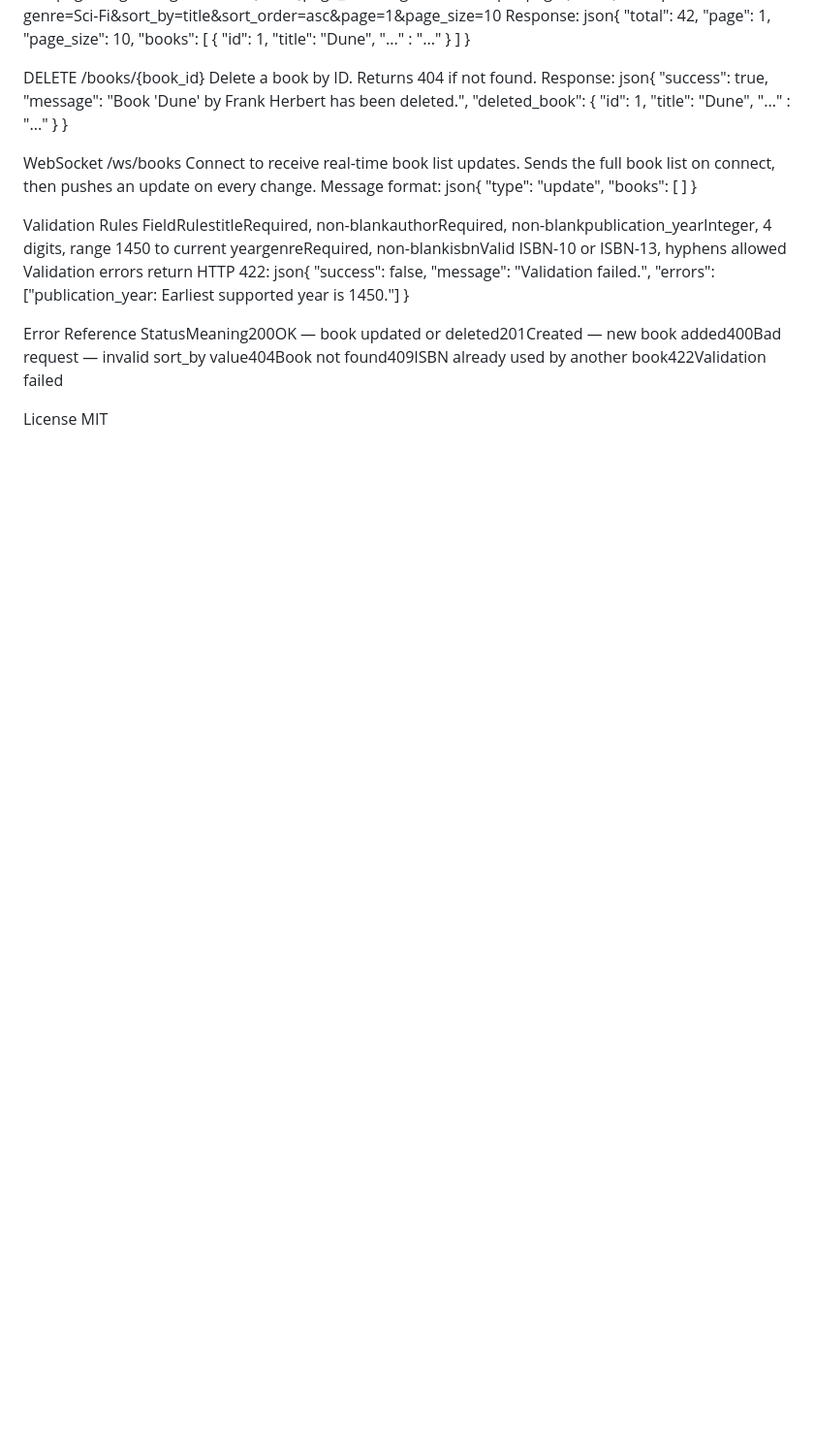
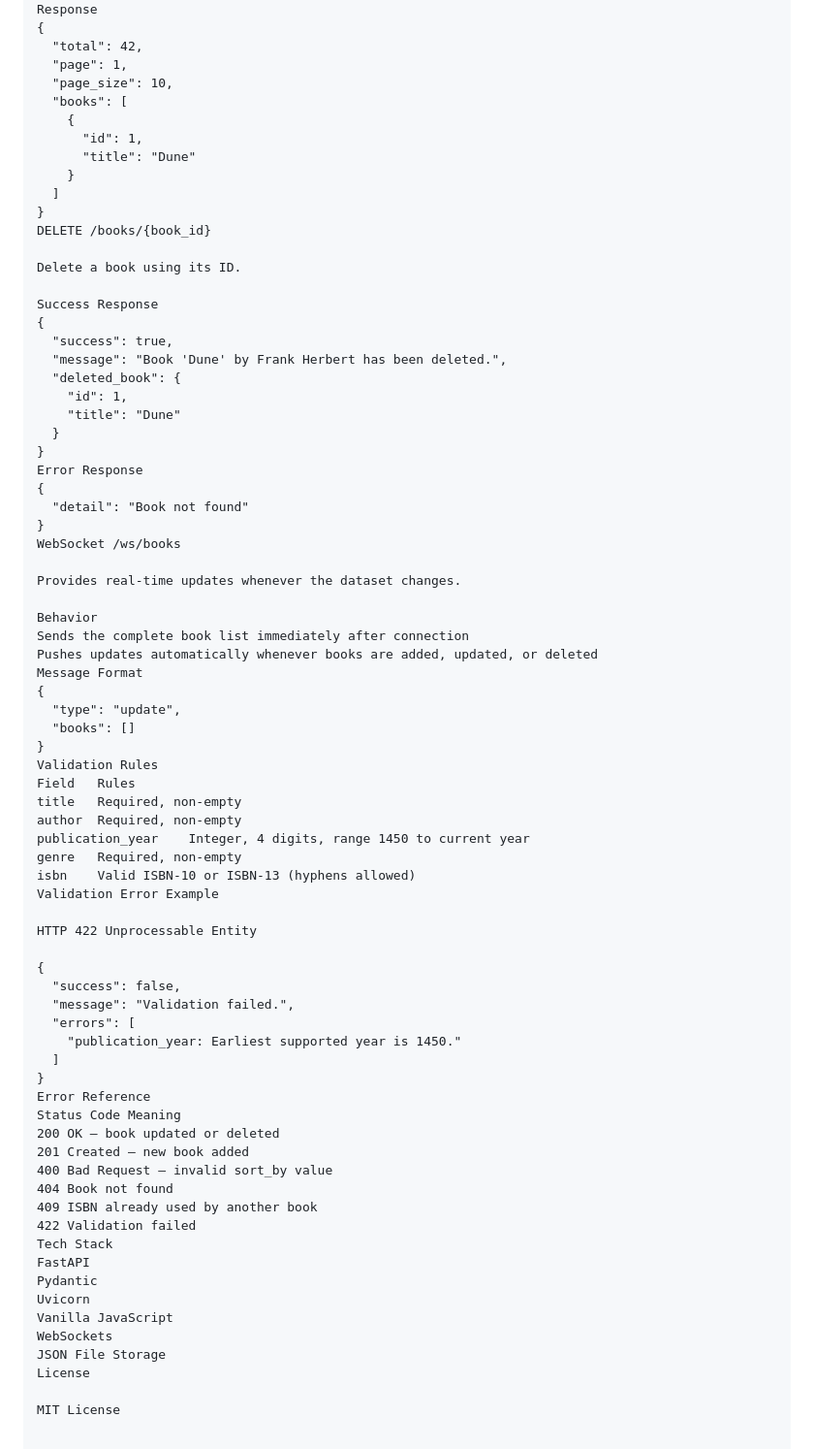
Before and after one commit to dhvanil5/CRUD_Smollan, a Markdown page: readme.md, the part around one of its changes. Shown at 97% size. GitHub-like rendering; blank space fills up the shorter version.

Commit message:
Revise README for improved clarity and organization
Updated the README to enhance clarity and structure, including detailed features, project structure, installation instructions, and API reference.

```diff
--- a/readme.md
+++ b/readme.md
@@ -60,38 +105,78 @@ Example:
 GET /books?genre=Sci-Fi&sort_by=title&sort_order=asc&page=1&page_size=10
-Response:
-json{
+Response
+{
   "total": 42,
   "page": 1,
   "page_size": 10,
-  "books": [ { "id": 1, "title": "Dune", "..." : "..." } ]
+  "books": [
+    {
+      "id": 1,
+      "title": "Dune"
+    }
+  ]
 }
+DELETE /books/{book_id}
 
-DELETE /books/{book_id}
-Delete a book by ID. Returns 404 if not found.
-Response:
-json{
+Delete a book using its ID.
+
+Success Response
+{
   "success": true,
   "message": "Book 'Dune' by Frank Herbert has been deleted.",
-  "deleted_book": { "id": 1, "title": "Dune", "..." : "..." }
+  "deleted_book": {
+    "id": 1,
+    "title": "Dune"
+  }
 }
+Error Response
+{
+  "detail": "Book not found"
+}
+WebSocket /ws/books
 
-WebSocket /ws/books
-Connect to receive real-time book list updates. Sends the full book list on connect, then pushes an update on every change.
-Message format:
-json{ "type": "update", "books": [ ] }
+Provides real-time updates whenever the dataset changes.
 
+Behavior
+Sends the complete book list immediately after connection
+Pushes updates automatically whenever books are added, updated, or deleted
+Message Format
+{
+  "type": "update",
+  "books": []
+}
 Validation Rules
-FieldRulestitleRequired, non-blankauthorRequired, non-blankpublication_yearInteger, 4 digits, range 1450 to current yeargenreRequired, non-blankisbnValid ISBN-10 or ISBN-13, hyphens allowed
-Validation errors return HTTP 422:
-json{
+Field	Rules
+title	Required, non-empty
+author	Required, non-empty
+publication_year	Integer, 4 digits, range 1450 to current year
+genre	Required, non-empty
+isbn	Valid ISBN-10 or ISBN-13 (hyphens allowed)
+Validation Error Example
+
+HTTP 422 Unprocessable Entity
+
+{
   "success": false,
   "message": "Validation failed.",
-  "errors": ["publication_year: Earliest supported year is 1450."]
+  "errors": [
+    "publication_year: Earliest supported year is 1450."
+  ]
 }
+Error Reference
+Status Code	Meaning
+200	OK — book updated or deleted
+201	Created — new book added
+400	Bad Request — invalid sort_by value
+404	Book not found
+409	ISBN already used by another book
+422	Validation failed
+Tech Stack
+FastAPI
+Pydantic
+Uvicorn
+Vanilla JavaScript
+WebSockets
+JSON File Storage
+License
 
-Error Reference
-StatusMeaning200OK — book updated or deleted201Created — new book added400Bad request — invalid sort_by value404Book not found409ISBN already used by another book422Validation failed
-
-
-License
-MIT
+MIT License
```
Also changed, not shown: other parts of readme.md (+75 -30 lines).
